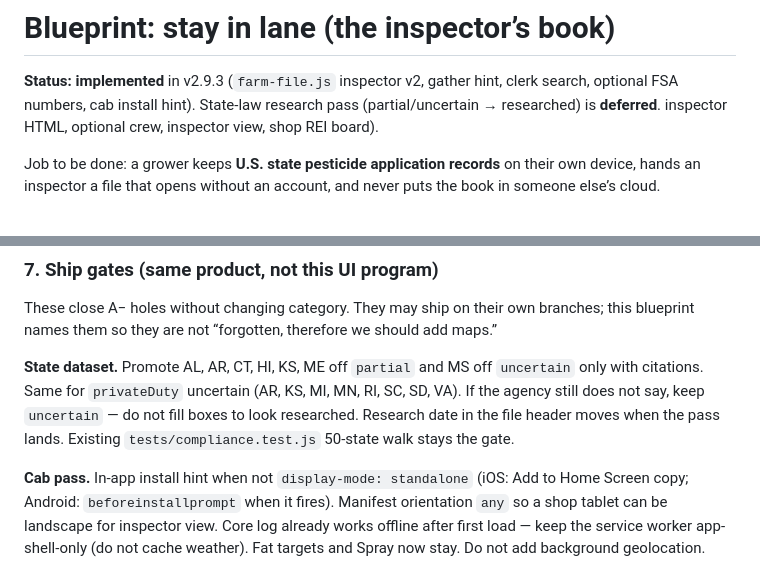
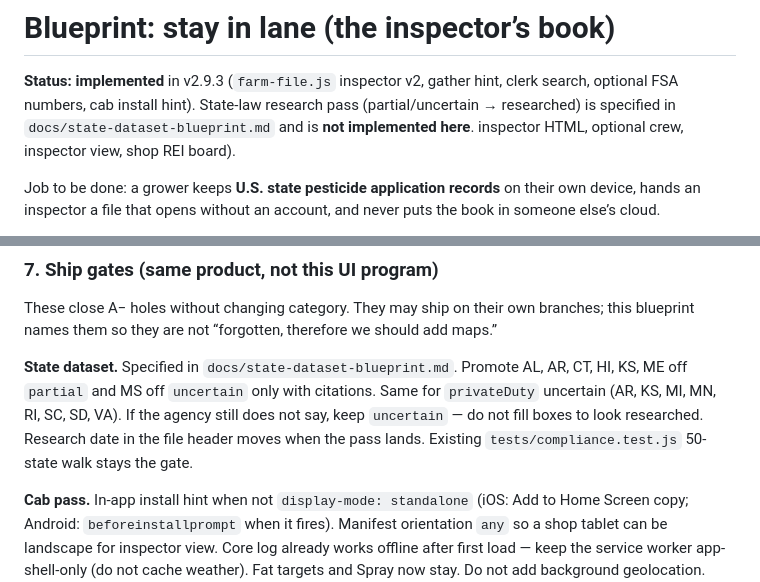
Before and after one commit to PracticalFarmTools/Pesticide-Logger, a Markdown page: docs/stay-in-lane-blueprint.md, 2 parts joined by grey strips. GitHub-like rendering.

```diff
--- a/docs/stay-in-lane-blueprint.md
+++ b/docs/stay-in-lane-blueprint.md
@@ -2,7 +2,8 @@
 
 **Status: implemented** in v2.9.3 (`farm-file.js` inspector v2, gather hint,
 clerk search, optional FSA numbers, cab install hint). State-law research
-pass (partial/uncertain → researched) is **deferred**.
+pass (partial/uncertain → researched) is specified in
+`docs/state-dataset-blueprint.md` and is **not implemented here**.
 inspector HTML, optional crew, inspector view, shop REI board).
 
 Job to be done: a grower keeps **U.S. state pesticide application records** on
@@ -255,12 +256,12 @@ These close A− holes without changing category. They may ship on their own
 branches; this blueprint names them so they are not “forgotten, therefore
 we should add maps.”
 
-**State dataset.** Promote AL, AR, CT, HI, KS, ME off `partial` and MS off
-`uncertain` only with citations. Same for `privateDuty` uncertain (AR, KS,
-MI, MN, RI, SC, SD, VA). If the agency still does not say, keep `uncertain`
-— do not fill boxes to look researched. Research date in the file header
-moves when the pass lands. Existing `tests/compliance.test.js` 50-state
-walk stays the gate.
+**State dataset.** Specified in `docs/state-dataset-blueprint.md`. Promote
+AL, AR, CT, HI, KS, ME off `partial` and MS off `uncertain` only with
+citations. Same for `privateDuty` uncertain (AR, KS, MI, MN, RI, SC, SD,
+VA). If the agency still does not say, keep `uncertain` — do not fill boxes
+to look researched. Research date in the file header moves when the pass
+lands. Existing `tests/compliance.test.js` 50-state walk stays the gate.
 
 **Cab pass.** In-app install hint when not `display-mode: standalone`
 (iOS: Add to Home Screen copy; Android: `beforeinstallprompt` when it
```
Also changed, not shown: README.md (+1 -1 lines), docs/state-dataset-blueprint.md (added, +414 -0 lines).
